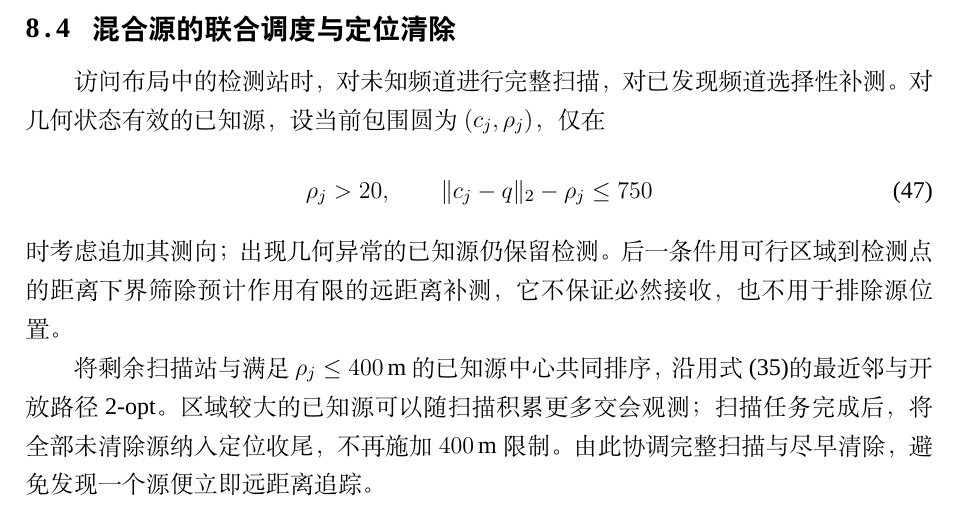
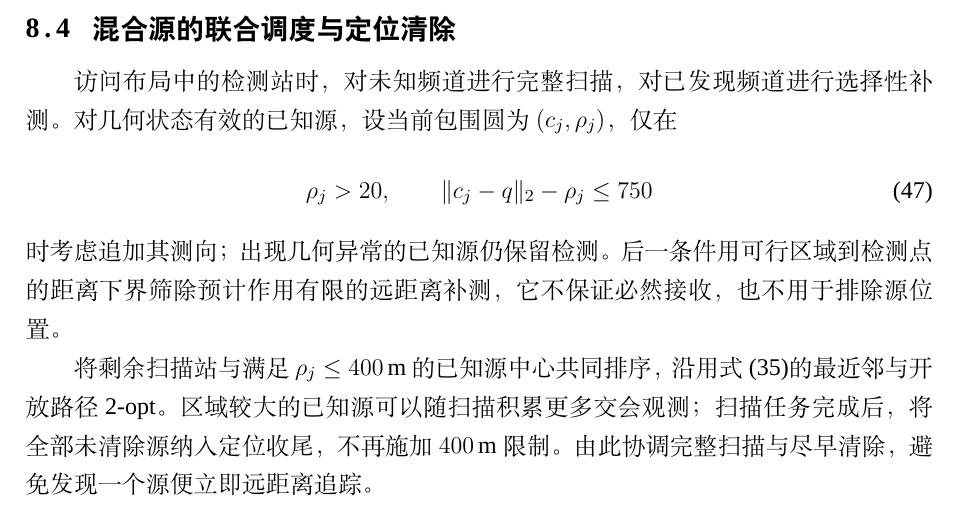
Before and after one commit to Michael20070814/-LaTeX, a LaTeX thesis (example.tex): part of page 25 of 45, cut so that both start at the same text. Compiled offline with XeLaTeX; a missing font is replaced by an installed copy or a similar font.

Commit message:
Updates from Overleaf

```diff
--- a/example.tex
+++ b/example.tex
@@ -758,7 +758,7 @@ $225.40$ 秒/个。
 \end{figure}
 
 \subsection{混合源的联合调度与定位清除}
-访问布局中的检测站时，对未知频道进行完整扫描，对已发现频道选择性补测。对几何状态有效的已知源，设当前包围圆为 $(c_j,\rho_j)$，仅在
+访问布局中的检测站时，对未知频道进行完整扫描，对已发现频道进行选择性补测。对几何状态有效的已知源，设当前包围圆为 $(c_j,\rho_j)$，仅在
 \begin{equation}
  \rho_j>20,\qquad\|c_j-q\|_2-\rho_j\leq750
 \end{equation}
```
